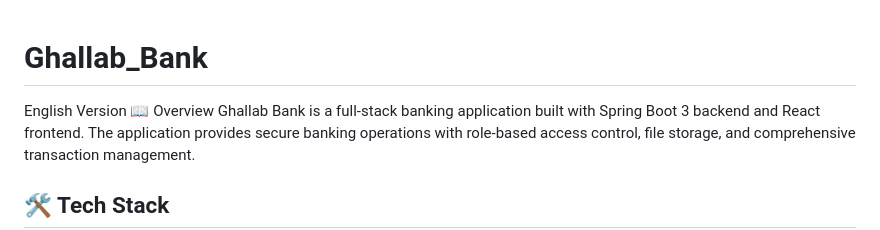
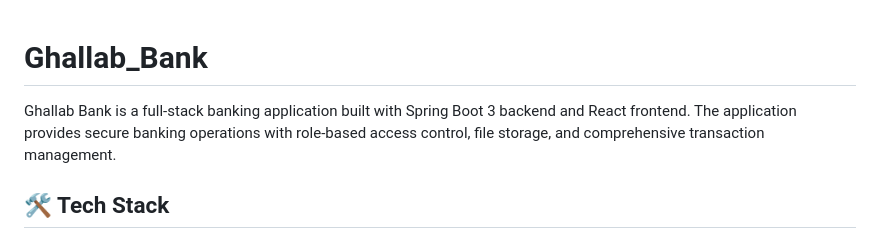
Before and after one commit to ghallababdullah/Ghallab_Bank, a Markdown page: README.md, the part around the change. Rendered like a GitHub page.

```diff
--- a/README.md
+++ b/README.md
@@ -1,6 +1,5 @@
 # Ghallab_Bank
-English Version
-📖 Overview
+
 Ghallab Bank is a full-stack banking application built with Spring Boot 3 backend and React frontend. The application provides secure banking operations with role-based access control, file storage, and comprehensive transaction management.
 
 ## 🛠️ Tech Stack
```
